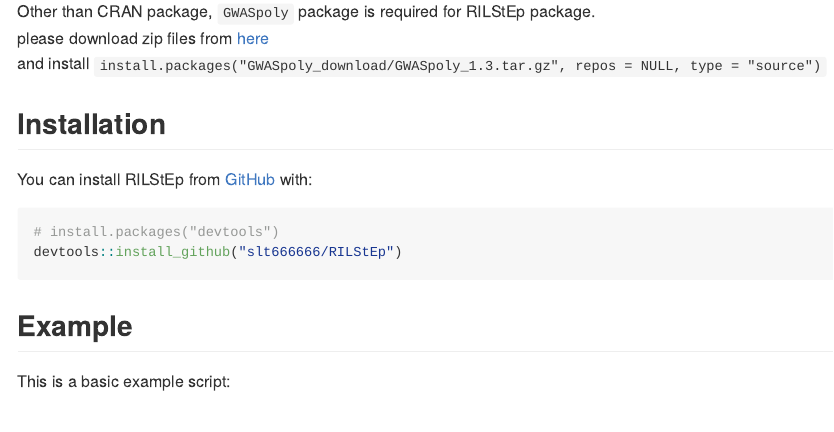
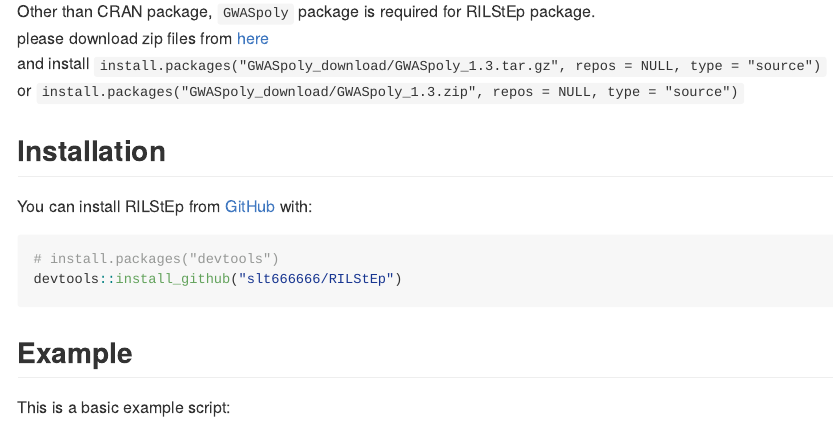
Before and after one commit to slt666666/RILStEp, an R Markdown document (README.Rmd): the page in a window 1100 px wide, from 300 px down. The pictures show the output file README.md that the author committed with the source, drawn offline in the style of GitHub; long lines of code are wrapped.

Commit message:
add readme

```diff
--- a/README.Rmd
+++ b/README.Rmd
@@ -24,7 +24,8 @@
 
 Other than CRAN package, `GWASpoly` package is required for RILStEp package.<br>
 please download zip files from [here](https://potatobreeding.cals.wisc.edu/software/) <br>
-and install `install.packages("GWASpoly_download/GWASpoly_1.3.tar.gz", repos = NULL, type = "source")`
+and install `install.packages("GWASpoly_download/GWASpoly_1.3.tar.gz", repos = NULL, type = "source")`<br>
+or `install.packages("GWASpoly_download/GWASpoly_1.3.zip", repos = NULL, type = "source")`
 
 ## Installation
 
```
Also changed, not shown: README.md.
